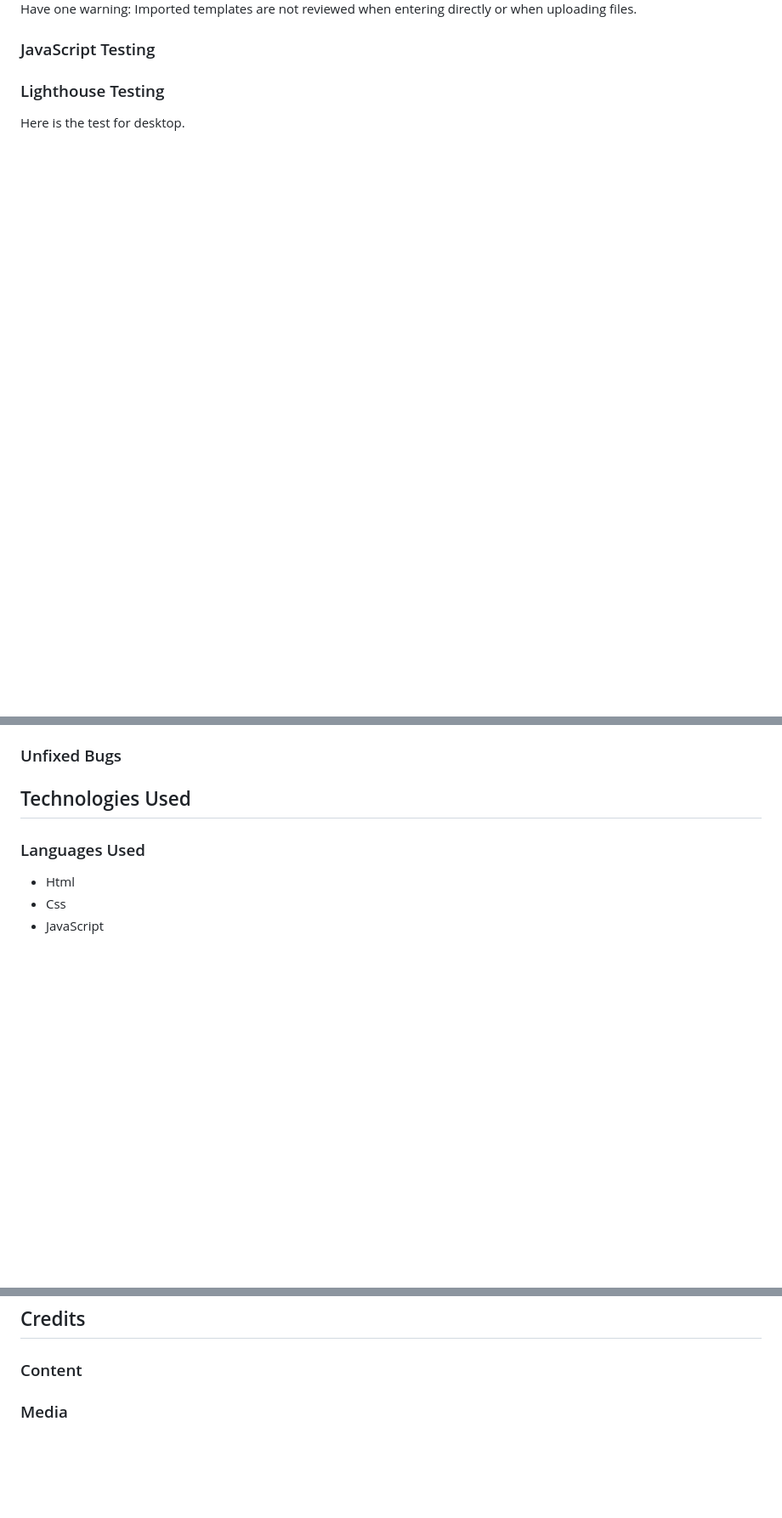
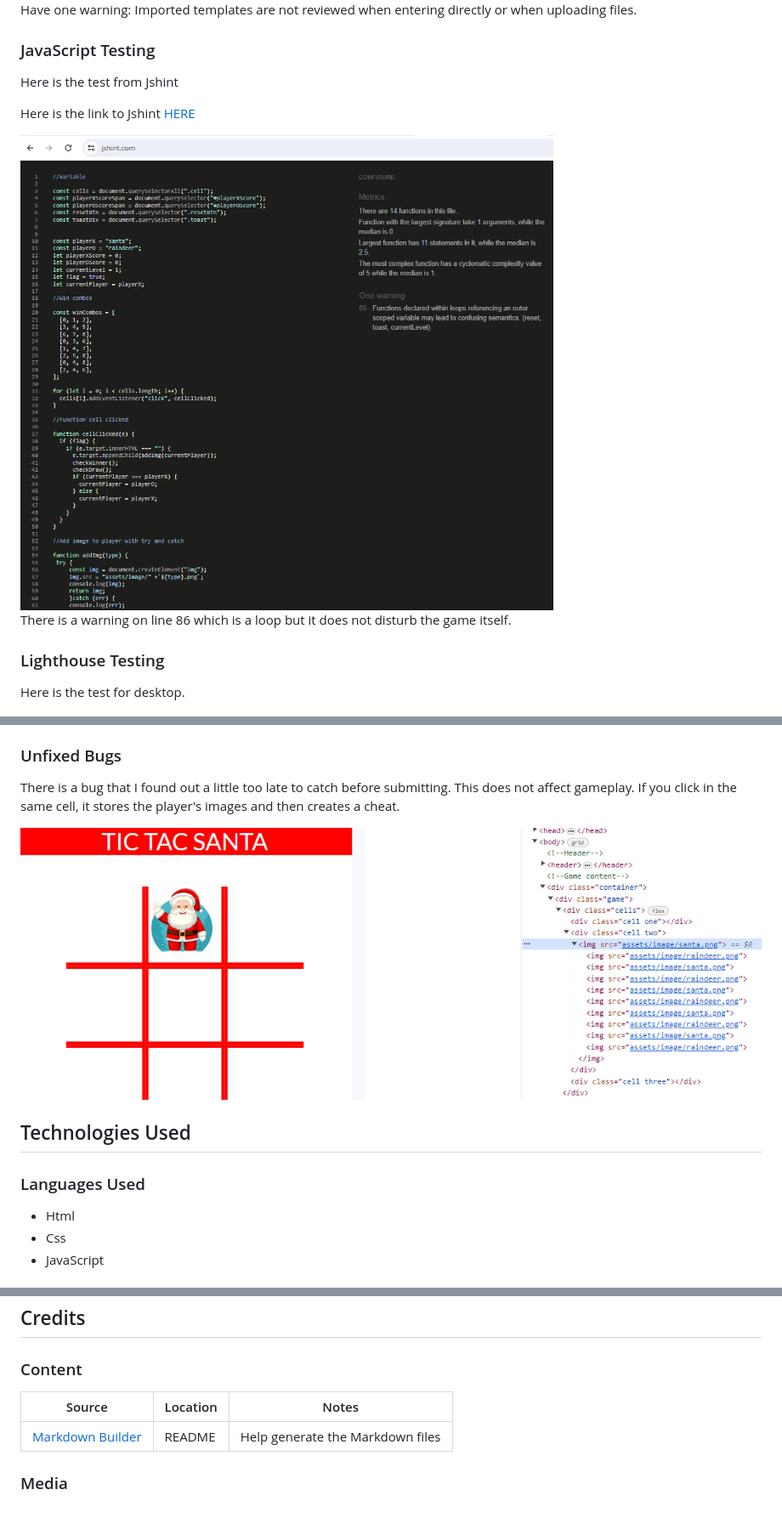
Before and after one commit to AndersH82/TicTacSanta, a Markdown page: README.md, 3 parts joined by grey strips. Shown: that part at 85% size. GitHub-like rendering; pictures changed too: assets/image-readme/jshint.png (added), assets/image-readme/unfixedbug.png (added); blank space fills up the shorter version.

```diff
--- a/README.md
+++ b/README.md
@@ -93,6 +104,14 @@ Have one warning: Imported templates are not reviewed when entering directly or
 
 ### JavaScript Testing
 
+Here is the test from Jshint
+
+Here is the link to Jshint <a href="https://jshint.com/">HERE</a>
+
+<img src="assets/image-readme/jshint.png">
+
+There is a warning on line 86 which is a loop but it does not disturb the game itself.
+
 ### Lighthouse Testing
 
 Here is the test for desktop.
@@ -104,6 +123,11 @@ and this is test for the mobile.
 <img src="assets/image-readme/lighthousemobile.png">
 
 ### Unfixed Bugs
+
+There is a bug that I found out a little too late to catch before submitting. This does not affect gameplay.
+If you click in the same cell, it stores the player's images and then creates a cheat.
+
+<img src="assets/image-readme/unfixedbug.png">
 
 ## Technologies Used
 
@@ -133,4 +161,8 @@ For deployed to GitHub website. The steps to deploy are as follows:
 
 ### Content
 
+| Source | Location | Notes |
+| --- | --- | --- |
+| [Markdown Builder](https://tim.2bn.dev/markdown-builder) | README  | Help generate the Markdown files |
+
 ### Media
```
Also changed, not shown: other parts of README.md (+15 -0 lines), assets/image-readme/palettemain.png (renamed from assets/image-readme/PaletteMain.png), assets/image-readme/tictacsantadesk.png (added), assets/image-readme/tictacsantamobile.png (added).
